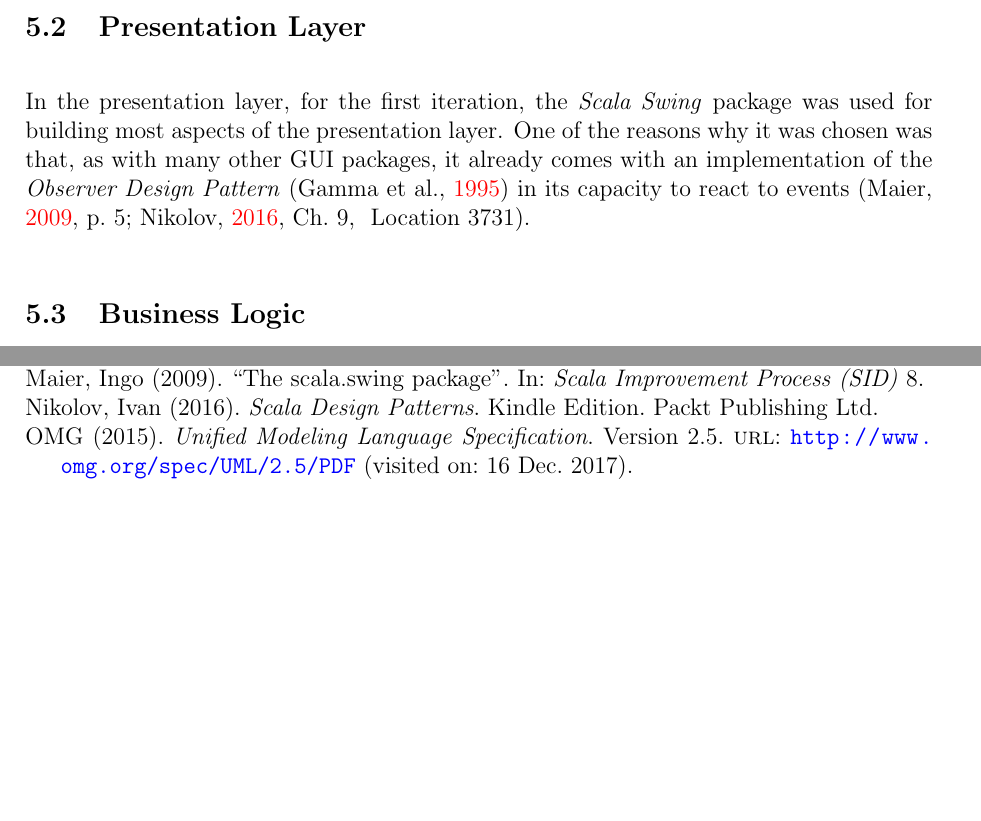
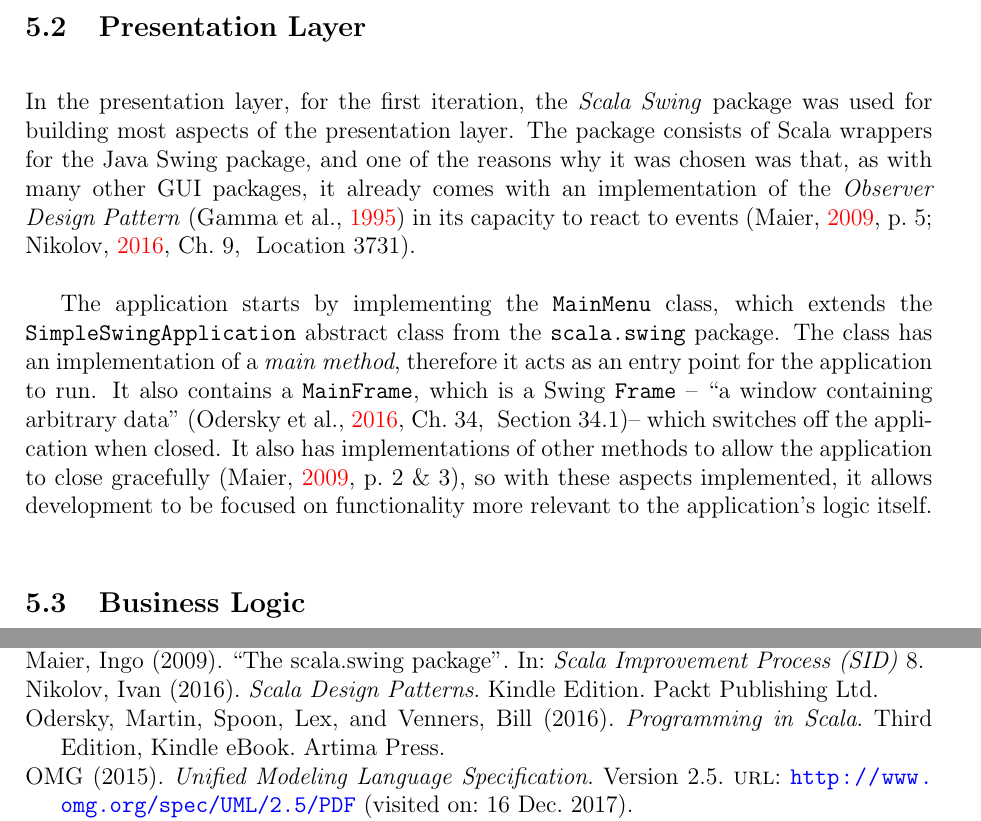
Before and after one commit to claudiusbr/personal_finance_system, a LaTeX document (report/report.tex, which reads report/contents/implementation.tex): two parts of pages 23 and 28 of 32 before the commit and two parts of pages 23 and 29 of 33 after it, joined at a grey line, cut so that both start at the same text, the shorter picture padded with empty space. Compiled offline with pdfLaTeX.

Commit message:
description of main menu

```diff
--- a/report/contents/implementation.tex
+++ b/report/contents/implementation.tex
@@ -30,11 +30,27 @@ state of a specific instance -- more similar to what is done in the
 \subsection{Presentation Layer} \label{sec:Implementation.Presentation}
 In the presentation layer, for the first iteration, the \emph{Scala Swing}
 package was used for building most aspects of the
-presentation layer. One of the reasons why it was chosen was that, as with many
-other GUI packages, it already comes with an implementation of the
-\emph{Observer Design Pattern} (\cite[][]{gamma1995design}) in its capacity to
-react to events (\cite[][p.~5]{maier2009scala};
+presentation layer. The package consists of Scala wrappers for the Java Swing
+package, and one of the reasons why it was chosen was that, as with many other
+GUI packages, it already comes with an implementation of the \emph{Observer
+Design Pattern} (\cite[][]{gamma1995design}) in its capacity to react to events
+(\cite[][p.~5]{maier2009scala};
 \cite[][Ch.~9,~Location~3731]{nikolov2016scala}).
+
+\begin{sloppypar}
+  The application starts by implementing the \texttt{MainMenu} class, which
+  extends the \texttt{SimpleSwingApplication} abstract class from the
+  \texttt{scala.swing} package. The class has an implementation of a \emph{main
+  method}, therefore it acts as an entry point for the application to run. It
+  also contains a \texttt{MainFrame}, which is a Swing \texttt{Frame} -- ``a
+  window containing arbitrary data''
+  (\cite[][Ch.~34,~Section~34.1]{odersky2016scala})-- which switches off the
+  application when closed. It also has implementations of other methods to
+  allow the application to close gracefully
+  (\cite[][p.~2~\&~3]{maier2009scala}), so with these aspects implemented, it
+  allows development to be focused on functionality more relevant to the
+  application's logic itself.
+\end{sloppypar}
 
 
 \subsection{Business Logic} \label{sec:Implementation.BusinessLogic}
```
Also changed, not shown: report/bibliography.bib (+8 -0 lines), report.pdf.
